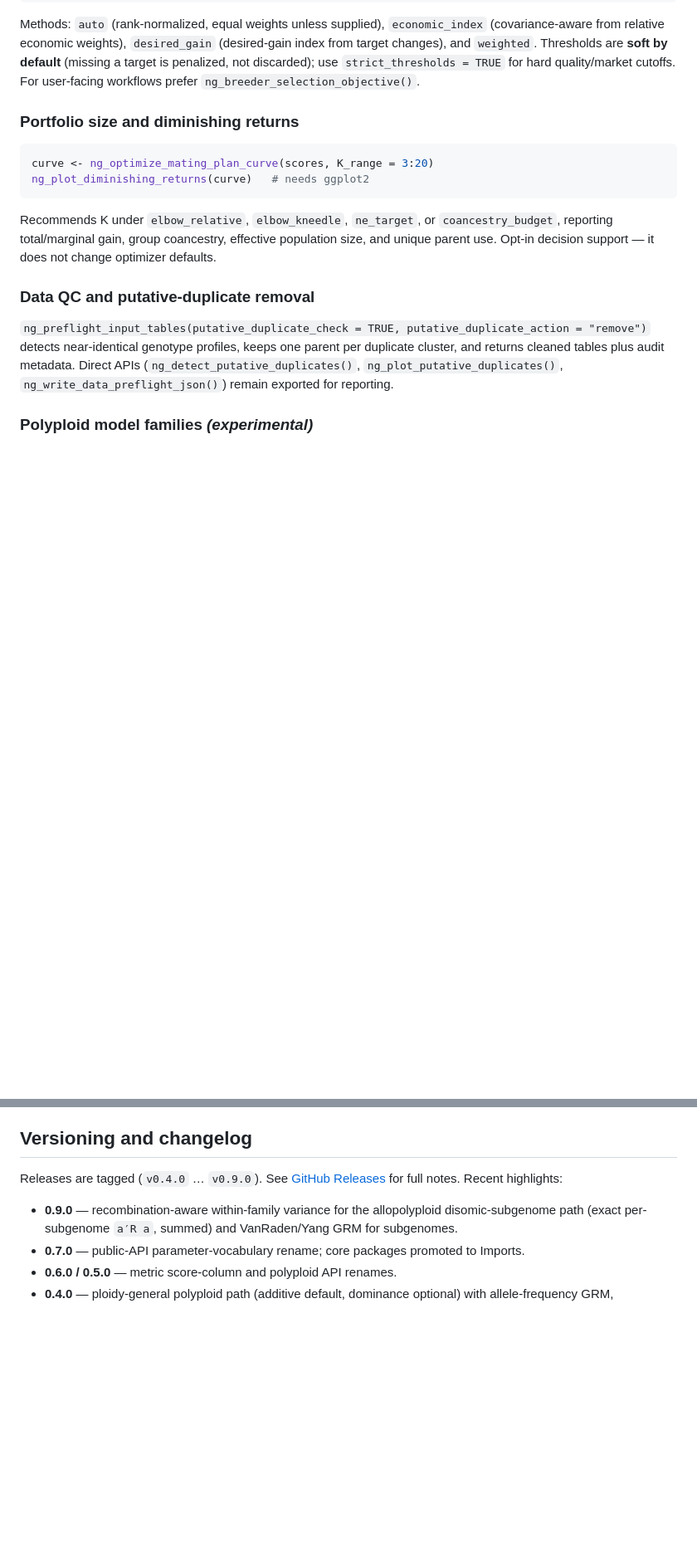
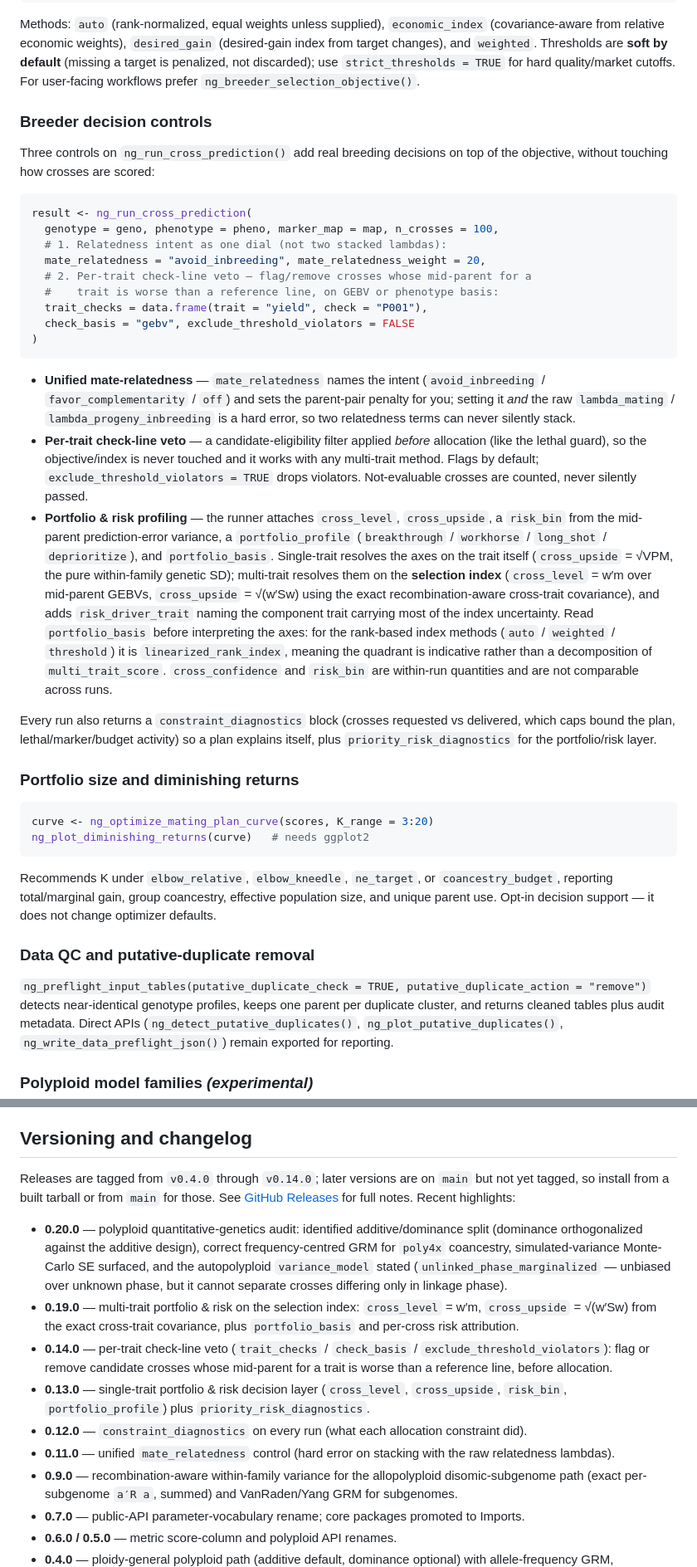
Before and after one commit to pulsesmartlab-innovations/nextgenCrossDesignR, a Markdown page: README.md, 2 parts joined by grey strips. Shown at 83% size. Drawn GitHub-style; blank space fills up the shorter version.

Commit message:
docs(readme): correct the single-trait portfolio claims and bring versions to 0.20.0 (#23)
The README described portfolio & risk as single-trait only, which stopped being true at 0.19.0,
and advertised version 0.9.0 for a 0.20.0 package. Both corrected, with the portfolio_basis
caveat (rank-index quadrants are indicative, not a decomposition of multi_trait_score) and the
within-run-only nature of cross_confidence / risk_bin now stated for users.

Merged with all 4 CI checks green (no ruleset bypass).

````diff
--- a/README.md
+++ b/README.md
@@ -138,6 +147,50 @@ Methods: `auto` (rank-normalized, equal weights unless supplied),
 Thresholds are **soft by default** (missing a target is penalized, not
 discarded); use `strict_thresholds = TRUE` for hard quality/market cutoffs. For
 user-facing workflows prefer `ng_breeder_selection_objective()`.
+
+### Breeder decision controls
+
+Three controls on `ng_run_cross_prediction()` add real breeding decisions on top
+of the objective, without touching how crosses are scored:
+
+```r
+result <- ng_run_cross_prediction(
+  genotype = geno, phenotype = pheno, marker_map = map, n_crosses = 100,
+  # 1. Relatedness intent as one dial (not two stacked lambdas):
+  mate_relatedness = "avoid_inbreeding", mate_relatedness_weight = 20,
+  # 2. Per-trait check-line veto — flag/remove crosses whose mid-parent for a
+  #    trait is worse than a reference line, on GEBV or phenotype basis:
+  trait_checks = data.frame(trait = "yield", check = "P001"),
+  check_basis = "gebv", exclude_threshold_violators = FALSE
+)
+```
+
+- **Unified mate-relatedness** — `mate_relatedness` names the intent
+  (`avoid_inbreeding` / `favor_complementarity` / `off`) and sets the parent-pair
+  penalty for you; setting it *and* the raw `lambda_mating` /
+  `lambda_progeny_inbreeding` is a hard error, so two relatedness terms can never
+  silently stack.
+- **Per-trait check-line veto** — a candidate-eligibility filter applied *before*
+  allocation (like the lethal guard), so the objective/index is never touched and
+  it works with any multi-trait method. Flags by default; `exclude_threshold_violators = TRUE`
+  drops violators. Not-evaluable crosses are counted, never silently passed.
+- **Portfolio & risk profiling** — the runner attaches `cross_level`,
+  `cross_upside`, a `risk_bin` from the mid-parent prediction-error variance, a
+  `portfolio_profile` (`breakthrough` / `workhorse` / `long_shot` /
+  `deprioritize`), and `portfolio_basis`. Single-trait resolves the axes on the
+  trait itself (`cross_upside` = √VPM, the pure within-family genetic SD);
+  multi-trait resolves them on the **selection index** (`cross_level` = w′m over
+  mid-parent GEBVs, `cross_upside` = √(w′Sw) using the exact recombination-aware
+  cross-trait covariance), and adds `risk_driver_trait` naming the component trait
+  carrying most of the index uncertainty. Read `portfolio_basis` before
+  interpreting the axes: for the rank-based index methods (`auto` / `weighted` /
+  `threshold`) it is `linearized_rank_index`, meaning the quadrant is indicative
+  rather than a decomposition of `multi_trait_score`. `cross_confidence` and
+  `risk_bin` are within-run quantities and are not comparable across runs.
+
+Every run also returns a `constraint_diagnostics` block (crosses requested vs
+delivered, which caps bound the plan, lethal/marker/budget activity) so a plan
+explains itself, plus `priority_risk_diagnostics` for the portfolio/risk layer.
 
 ### Portfolio size and diminishing returns
 
@@ -231,10 +284,29 @@ the right **direction and scale** against realized simulated family variance.
 
 ## Versioning and changelog
 
-Releases are tagged (`v0.4.0` … `v0.9.0`). See
+Releases are tagged from `v0.4.0` through `v0.14.0`; later versions are on `main`
+but not yet tagged, so install from a built tarball or from `main` for those. See
 [GitHub Releases](https://github.com/pulsesmartlab-innovations/nextgenCrossDesignR/releases)
 for full notes. Recent highlights:
 
+- **0.20.0** — polyploid quantitative-genetics audit: identified additive/dominance
+  split (dominance orthogonalized against the additive design), correct
+  frequency-centred GRM for `poly4x` coancestry, simulated-variance Monte-Carlo SE
+  surfaced, and the autopolyploid `variance_model` stated
+  (`unlinked_phase_marginalized` — unbiased over unknown phase, but it cannot
+  separate crosses differing only in linkage phase).
+- **0.19.0** — multi-trait portfolio & risk on the selection index: `cross_level` =
+  w′m, `cross_upside` = √(w′Sw) from the exact cross-trait covariance, plus
+  `portfolio_basis` and per-cross risk attribution.
+- **0.14.0** — per-trait check-line veto (`trait_checks` / `check_basis` /
+  `exclude_threshold_violators`): flag or remove candidate crosses whose
+  mid-parent for a trait is worse than a reference line, before allocation.
+- **0.13.0** — single-trait portfolio & risk decision layer (`cross_level`,
+  `cross_upside`, `risk_bin`, `portfolio_profile`) plus `priority_risk_diagnostics`.
+- **0.12.0** — `constraint_diagnostics` on every run (what each allocation
+  constraint did).
+- **0.11.0** — unified `mate_relatedness` control (hard error on stacking with the
+  raw relatedness lambdas).
 - **0.9.0** — recombination-aware within-family variance for the allopolyploid
   disomic-subgenome path (exact per-subgenome `a′R a`, summed) and VanRaden/Yang
   GRM for subgenomes.
````
Also changed, not shown: other parts of README.md (+11 -2 lines).
